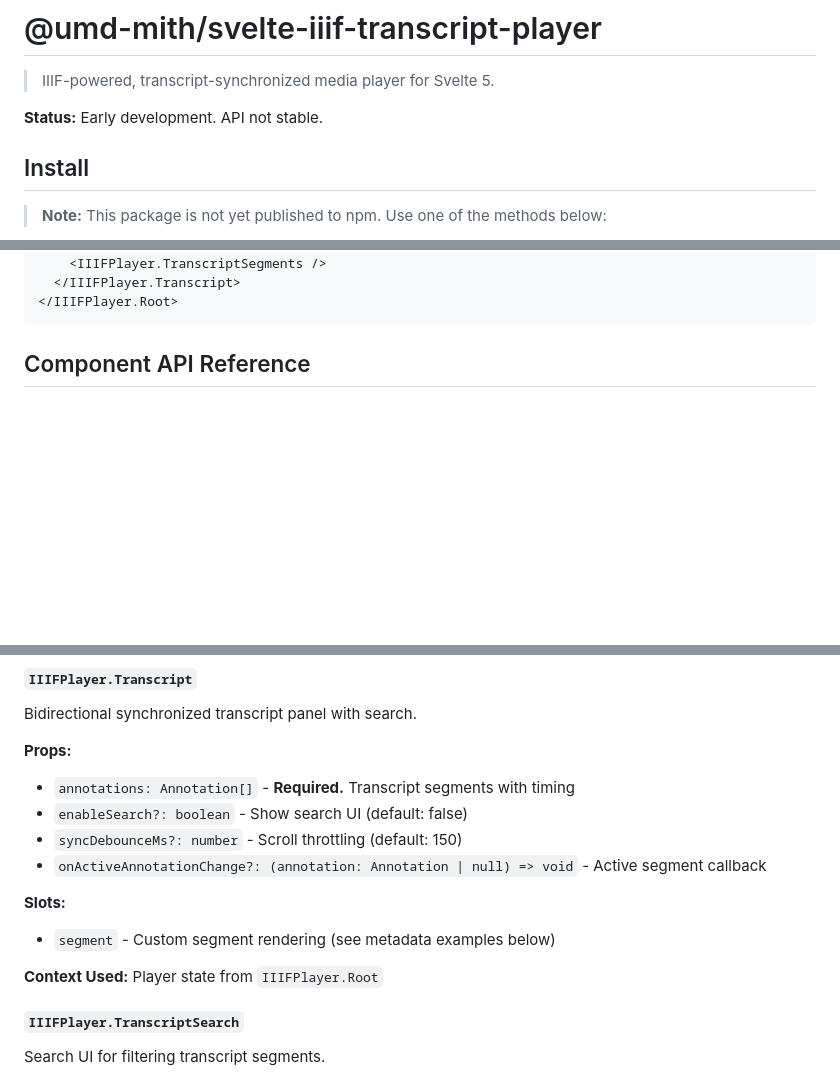
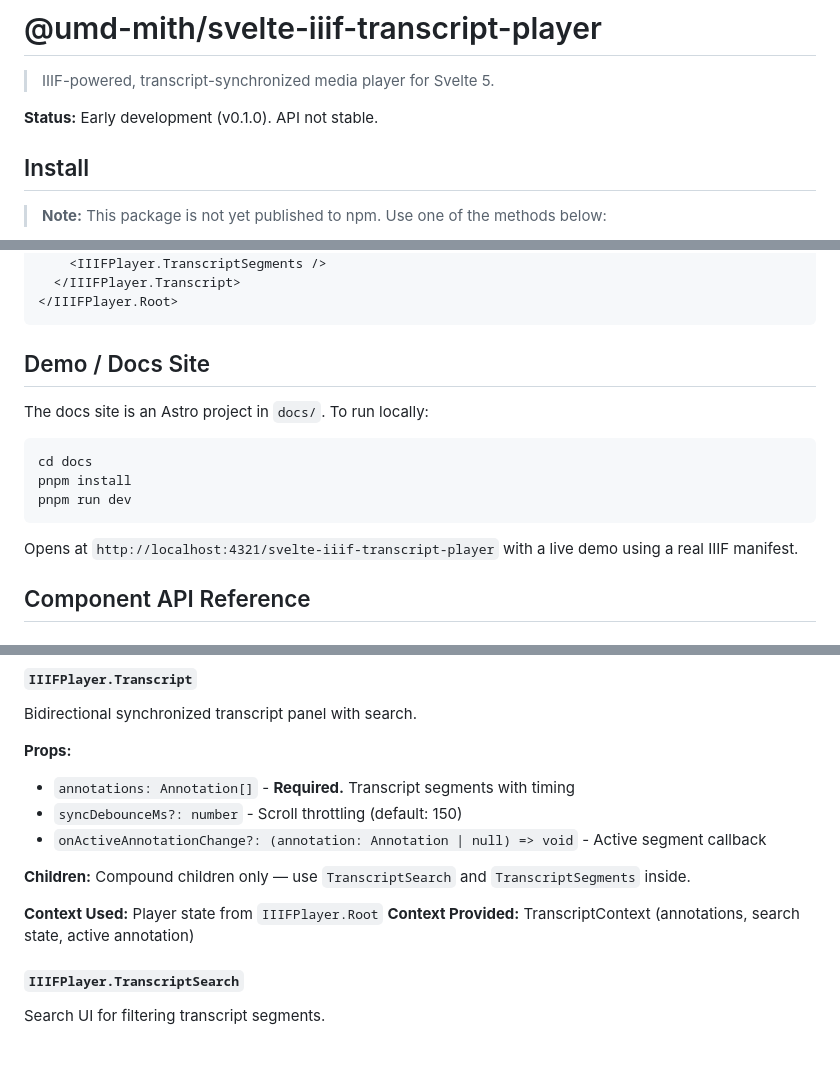
Before and after one commit to umd-mith/iiif-timed-transcript, a Markdown page: README.md, 3 parts joined by grey strips. Drawn GitHub-style; blank space fills up the shorter version.

Commit message:
docs(readme): add local docs instructions, fix stale props and paths (LDA-1998)
Add section for running docs site locally. Remove enableSearch prop
and segment snippet from Transcript docs (removed in API cleanup).
Fix astro-test/ references to docs/. Bump status to v0.1.0.

Co-Authored-By: Claude Opus 4.6 <noreply@anthropic.com>

````diff
--- a/README.md
+++ b/README.md
@@ -2,7 +2,7 @@
 
 > IIIF-powered, transcript-synchronized media player for Svelte 5.
 
-**Status:** Early development. API not stable.
+**Status:** Early development (v0.1.0). API not stable.
 
 ## Install
 
@@ -62,6 +62,18 @@ Build custom IIIF media players with composable components:
   </IIIFPlayer.Transcript>
 </IIIFPlayer.Root>
 ```
+
+## Demo / Docs Site
+
+The docs site is an Astro project in `docs/`. To run locally:
+
+```bash
+cd docs
+pnpm install
+pnpm run dev
+```
+
+Opens at `http://localhost:4321/svelte-iiif-transcript-player` with a live demo using a real IIIF manifest.
 
 ## Component API Reference
 
@@ -148,14 +160,13 @@ Bidirectional synchronized transcript panel with search.
 
 **Props:**
 - `annotations: Annotation[]` - **Required.** Transcript segments with timing
-- `enableSearch?: boolean` - Show search UI (default: false)
 - `syncDebounceMs?: number` - Scroll throttling (default: 150)
 - `onActiveAnnotationChange?: (annotation: Annotation | null) => void` - Active segment callback
 
-**Slots:**
-- `segment` - Custom segment rendering (see metadata examples below)
+**Children:** Compound children only — use `TranscriptSearch` and `TranscriptSegments` inside.
 
 **Context Used:** Player state from `IIIFPlayer.Root`
+**Context Provided:** TranscriptContext (annotations, search state, active annotation)
 
 #### `IIIFPlayer.TranscriptSearch`
 
````
Also changed, not shown: other parts of README.md (+4 -4 lines).
